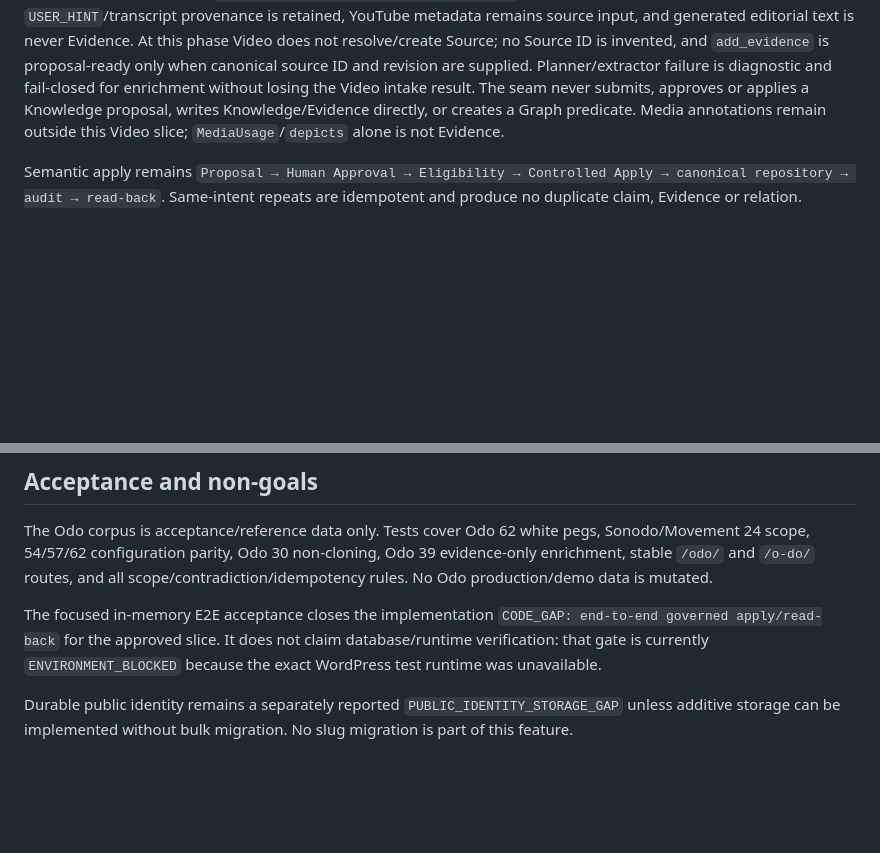
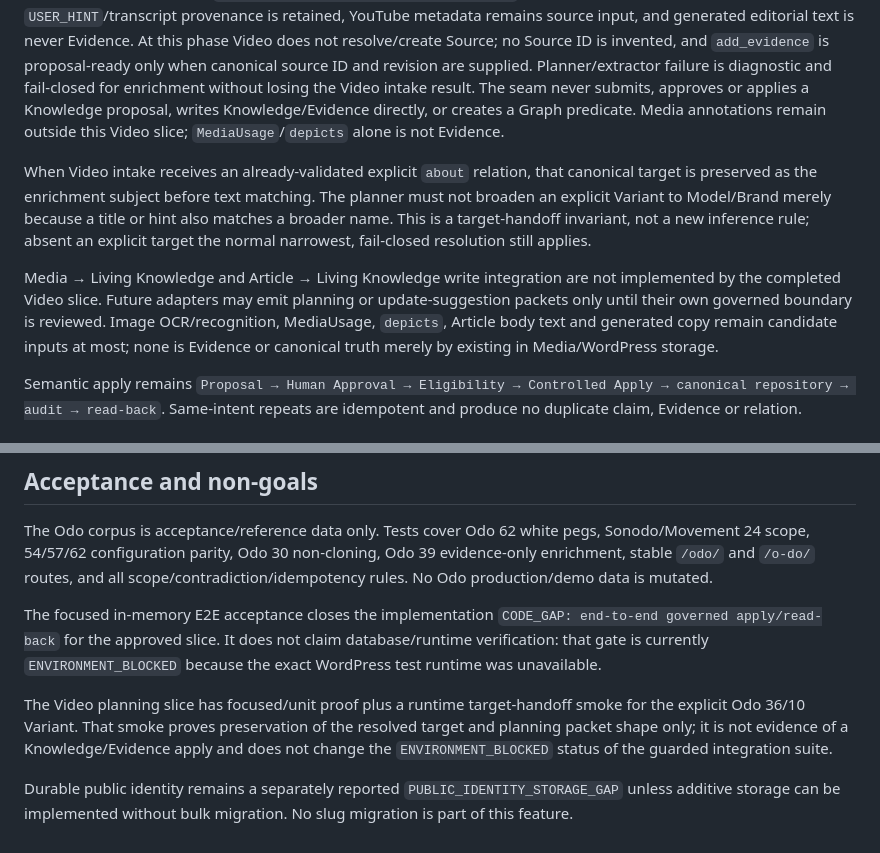
Before and after one commit to danhbabieu/nhkv3, a Markdown page: docs/architecture/GOVERNED_LIVING_KNOWLEDGE_DESIGN.md, 2 parts joined by grey strips. Rendered like a GitHub page; blank space fills up the shorter version.

Commit message:
docs: align media content storage and reuse contracts

```diff
--- a/docs/architecture/GOVERNED_LIVING_KNOWLEDGE_DESIGN.md
+++ b/docs/architecture/GOVERNED_LIVING_KNOWLEDGE_DESIGN.md
@@ -92,6 +92,20 @@ never submits, approves or applies a Knowledge proposal, writes
 Knowledge/Evidence directly, or creates a Graph predicate. Media annotations
 remain outside this Video slice; `MediaUsage`/`depicts` alone is not Evidence.
 
+When Video intake receives an already-validated explicit `about` relation, that
+canonical target is preserved as the enrichment subject before text matching.
+The planner must not broaden an explicit Variant to Model/Brand merely because a
+title or hint also matches a broader name. This is a target-handoff invariant,
+not a new inference rule; absent an explicit target the normal narrowest,
+fail-closed resolution still applies.
+
+Media → Living Knowledge and Article → Living Knowledge write integration are
+not implemented by the completed Video slice. Future adapters may emit planning
+or update-suggestion packets only until their own governed boundary is reviewed.
+Image OCR/recognition, MediaUsage, `depicts`, Article body text and generated copy
+remain candidate inputs at most; none is Evidence or canonical truth merely by
+existing in Media/WordPress storage.
+
 Semantic apply remains `Proposal → Human Approval → Eligibility → Controlled
 Apply → canonical repository → audit → read-back`. Same-intent repeats are
 idempotent and produce no duplicate claim, Evidence or relation.
@@ -148,6 +162,12 @@ The focused in-memory E2E acceptance closes the implementation
 not claim database/runtime verification: that gate is currently
 `ENVIRONMENT_BLOCKED` because the exact WordPress test runtime was unavailable.
 
+The Video planning slice has focused/unit proof plus a runtime target-handoff
+smoke for the explicit Odo 36/10 Variant. That smoke proves preservation of the
+resolved target and planning packet shape only; it is not evidence of a
+Knowledge/Evidence apply and does not change the `ENVIRONMENT_BLOCKED` status of
+the guarded integration suite.
+
 Durable public identity remains a separately reported
 `PUBLIC_IDENTITY_STORAGE_GAP` unless additive storage can be implemented without
 bulk migration. No slug migration is part of this feature.
```
